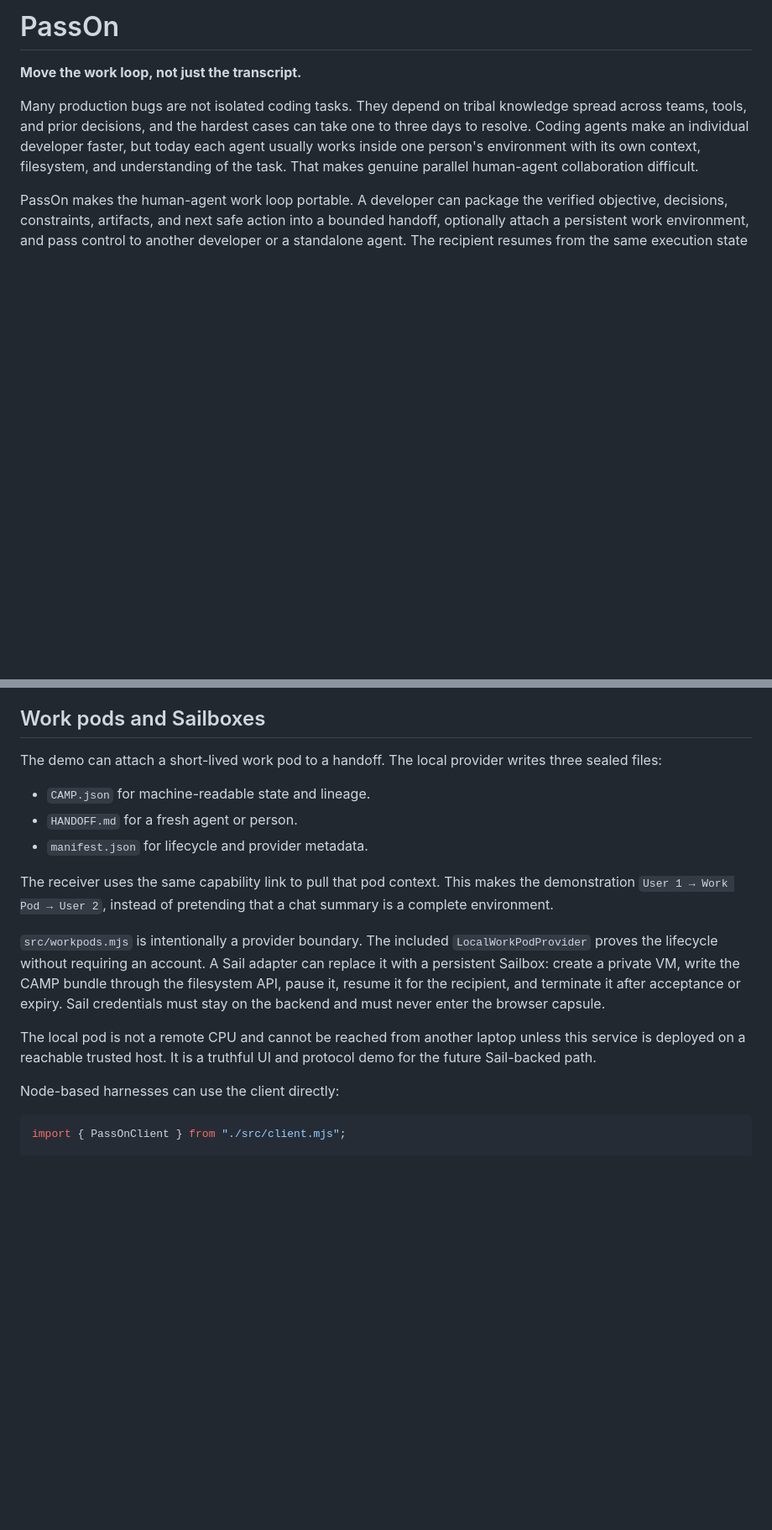
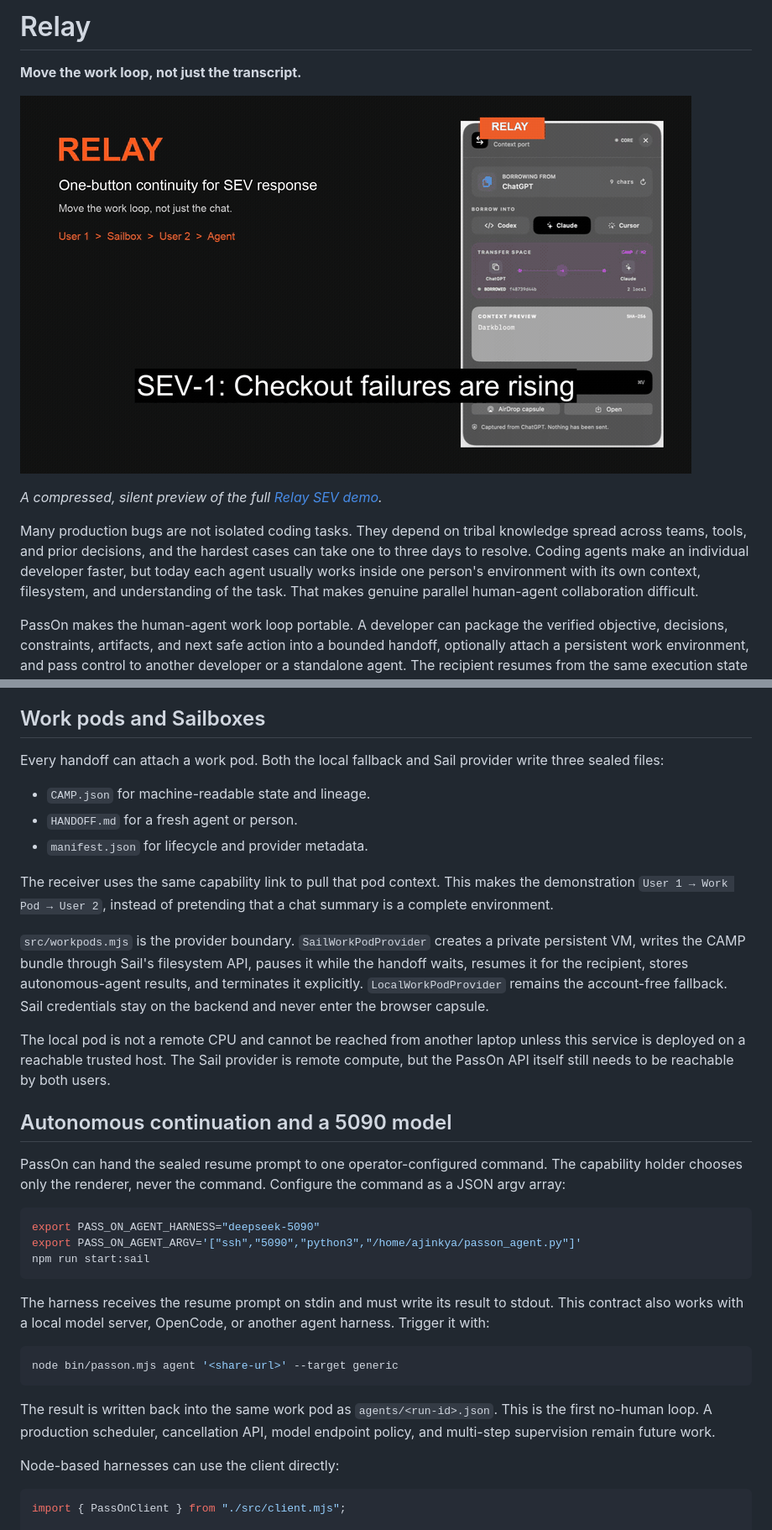
Before and after one commit to thehimalayanleo/relay, a Markdown page: README.md, 2 parts joined by grey strips. Shown: that part at 84% size. GitHub-like rendering; pictures changed too: docs/assets/relay-sev-handoff.gif (added); blank space fills up the shorter version.

Commit message:
Add Relay SEV demo GIF to README

````diff
--- a/README.md
+++ b/README.md
@@ -1,6 +1,10 @@
-# PassOn
+# Relay
 
 **Move the work loop, not just the transcript.**
+
+[![Relay transfers a live SEV handoff from User 1 to User 2](./docs/assets/relay-sev-handoff.gif)](https://www.loom.com/share/908095a693e44b4db042c9ea254a9d9a)
+
+*A compressed, silent preview of the full [Relay SEV demo](https://www.loom.com/share/908095a693e44b4db042c9ea254a9d9a).*
 
 Many production bugs are not isolated coding tasks. They depend on tribal knowledge spread across teams, tools, and prior decisions, and the hardest cases can take one to three days to resolve. Coding agents make an individual developer faster, but today each agent usually works inside one person's environment with its own context, filesystem, and understanding of the task. That makes genuine parallel human-agent collaboration difficult.
 
@@ -108,7 +139,7 @@ The component renders a 54-pixel floating port over the host web app. Selecting
 
 ## Work pods and Sailboxes
 
-The demo can attach a short-lived work pod to a handoff. The local provider writes three sealed files:
+Every handoff can attach a work pod. Both the local fallback and Sail provider write three sealed files:
 
 - `CAMP.json` for machine-readable state and lineage.
 - `HANDOFF.md` for a fresh agent or person.
@@ -116,9 +147,27 @@ The demo can attach a short-lived work pod to a handoff. The local provider writ
 
 The receiver uses the same capability link to pull that pod context. This makes the demonstration `User 1 → Work Pod → User 2`, instead of pretending that a chat summary is a complete environment.
 
-`src/workpods.mjs` is intentionally a provider boundary. The included `LocalWorkPodProvider` proves the lifecycle without requiring an account. A Sail adapter can replace it with a persistent Sailbox: create a private VM, write the CAMP bundle through the filesystem API, pause it, resume it for the recipient, and terminate it after acceptance or expiry. Sail credentials must stay on the backend and must never enter the browser capsule.
+`src/workpods.mjs` is the provider boundary. `SailWorkPodProvider` creates a private persistent VM, writes the CAMP bundle through Sail's filesystem API, pauses it while the handoff waits, resumes it for the recipient, stores autonomous-agent results, and terminates it explicitly. `LocalWorkPodProvider` remains the account-free fallback. Sail credentials stay on the backend and never enter the browser capsule.
 
-The local pod is not a remote CPU and cannot be reached from another laptop unless this service is deployed on a reachable trusted host. It is a truthful UI and protocol demo for the future Sail-backed path.
+The local pod is not a remote CPU and cannot be reached from another laptop unless this service is deployed on a reachable trusted host. The Sail provider is remote compute, but the PassOn API itself still needs to be reachable by both users.
+
+## Autonomous continuation and a 5090 model
+
+PassOn can hand the sealed resume prompt to one operator-configured command. The capability holder chooses only the renderer, never the command. Configure the command as a JSON argv array:
+
+```bash
+export PASS_ON_AGENT_HARNESS="deepseek-5090"
+export PASS_ON_AGENT_ARGV='["ssh","5090","python3","/home/ajinkya/passon_agent.py"]'
+npm run start:sail
+```
+
+The harness receives the resume prompt on stdin and must write its result to stdout. This contract also works with a local model server, OpenCode, or another agent harness. Trigger it with:
+
+```bash
+node bin/passon.mjs agent '<share-url>' --target generic
+```
+
+The result is written back into the same work pod as `agents/<run-id>.json`. This is the first no-human loop. A production scheduler, cancellation API, model endpoint policy, and multi-step supervision remain future work.
 
 Node-based harnesses can use the client directly:
 
````
Also changed, not shown: other parts of README.md (+30 -1 lines).
